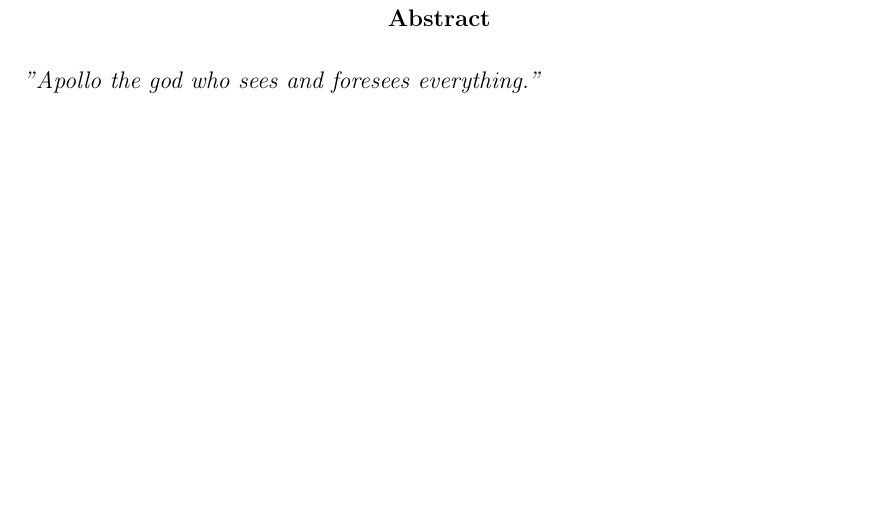
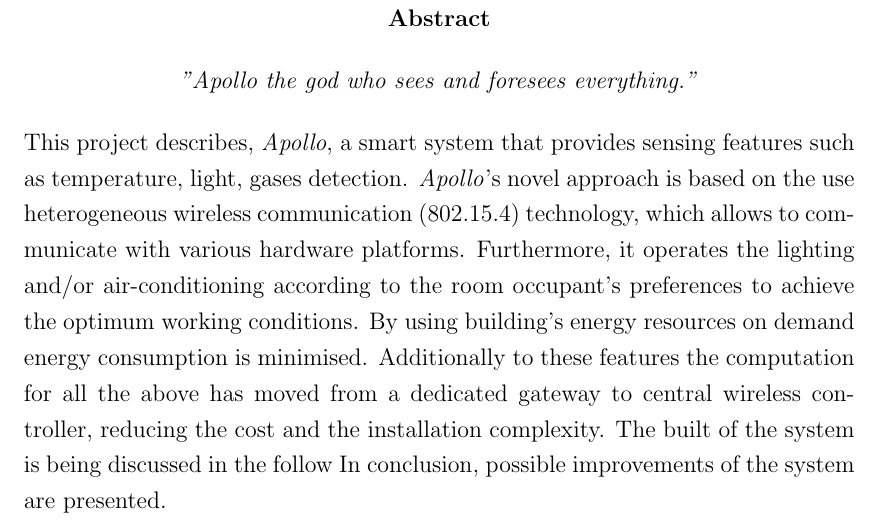
Before and after one commit to whitemike889/Final-year-project, a LaTeX thesis (final_year_report_draft.tex): part of page 2 of 52, cut so that both start at the same text, the shorter picture padded with empty space. Compiled offline with pdfLaTeX.

Commit message:
Abstract added

```diff
--- a/final_year_report_draft.tex
+++ b/final_year_report_draft.tex
@@ -65,7 +65,18 @@ Dr. Maysam \textsc{Abbot}
 %
 \newpage
 \begin{abstract}
+\begin{center}
 \emph{"Apollo the god who sees and foresees everything."}
+\end{center}
+%
+This project describes, \emph{Apollo}, a smart system that provides sensing features such as temperature, light, gases detection.
+\emph{Apollo}'s novel approach is based on the use heterogeneous wireless communication (802.15.4) technology, which allows to communicate with various hardware platforms.
+Furthermore, it operates the lighting and/or air-conditioning according to the room occupant's preferences to achieve the optimum working conditions.
+By using building's energy resources on demand energy consumption is minimised.
+Additionally to these features the computation for all the above has moved from a dedicated gateway to central wireless controller, reducing the cost and the installation complexity.
+The built of the system is being discussed in the follow
+In conclusion, possible improvements of the system are presented.
+
 \end{abstract}
 %
 \renewcommand{\abstractname}{Acknowledgements}
```
Also changed, not shown: final_year_report_draft.pdf, final_year_report_draft.ps, 2 other files.
